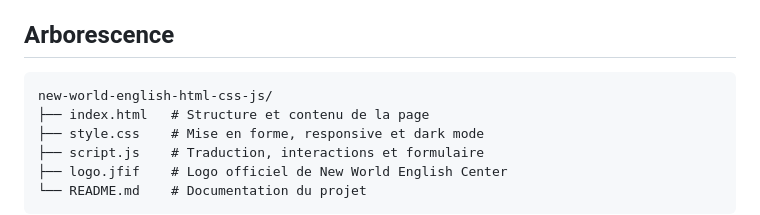
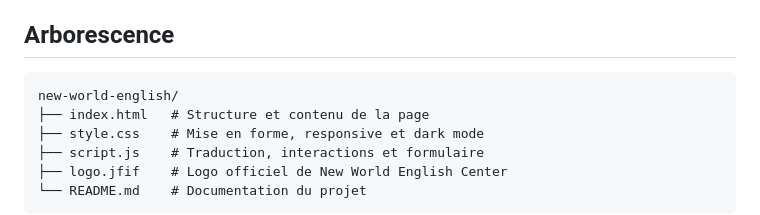
Before and after one commit to SEDOD/newworldenglish, a Markdown page: README.md, the part around the change. GitHub-like rendering.

Commit message:
Update project directory structure in README

````diff
--- a/README.md
+++ b/README.md
@@ -28,7 +28,7 @@ Il n’y a pas de backend, de base de données, de framework ou de dépendance
 ## Arborescence
 
 ```text
-new-world-english-html-css-js/
+new-world-english/
 ├── index.html   # Structure et contenu de la page
 ├── style.css    # Mise en forme, responsive et dark mode
 ├── script.js    # Traduction, interactions et formulaire
````
